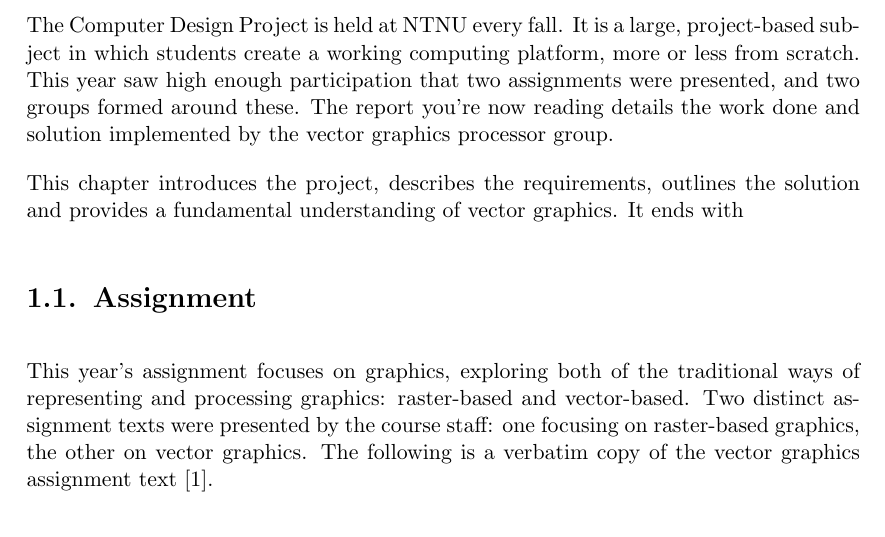
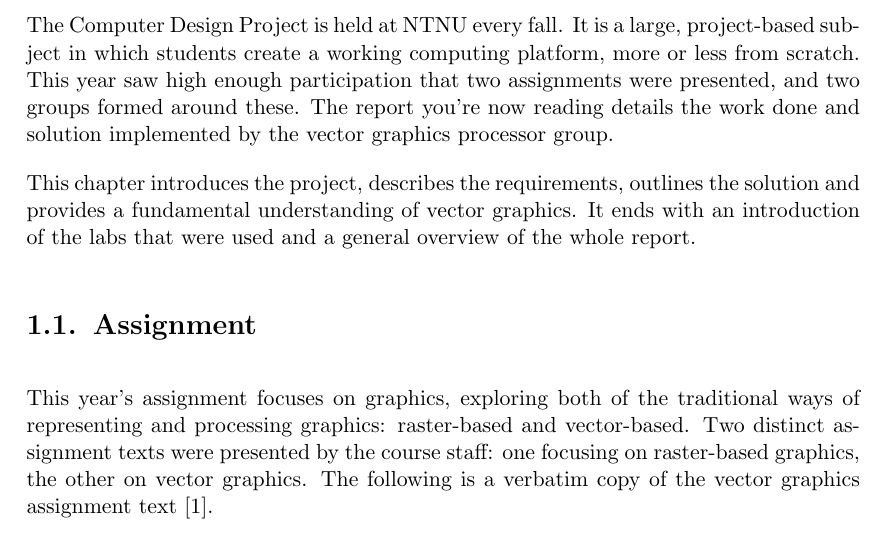
Before and after one commit to DMPRO-2015-vector-graphics/report, a LaTeX thesis (main.tex, which reads content/introduction/introduction.tex): part of page 11 of 99, cut so that both start at the same text. Compiled offline with pdfLaTeX.

Commit message:
Finished intro

```diff
--- a/content/introduction/introduction.tex
+++ b/content/introduction/introduction.tex
@@ -6,7 +6,7 @@ It is a large, project-based subject in which students create a working computin
 This year saw high enough participation that two assignments were presented, and two groups formed around these.
 The report you're now reading details the work done and solution implemented by the vector graphics processor group.
 
-This chapter introduces the project, describes the requirements, outlines the solution and provides a fundamental understanding of vector graphics. It ends with
+This chapter introduces the project, describes the requirements, outlines the solution and provides a fundamental understanding of vector graphics. It ends with an introduction of the labs that were used and a general overview of the whole report.
 
 \section{Assignment}
 
```
